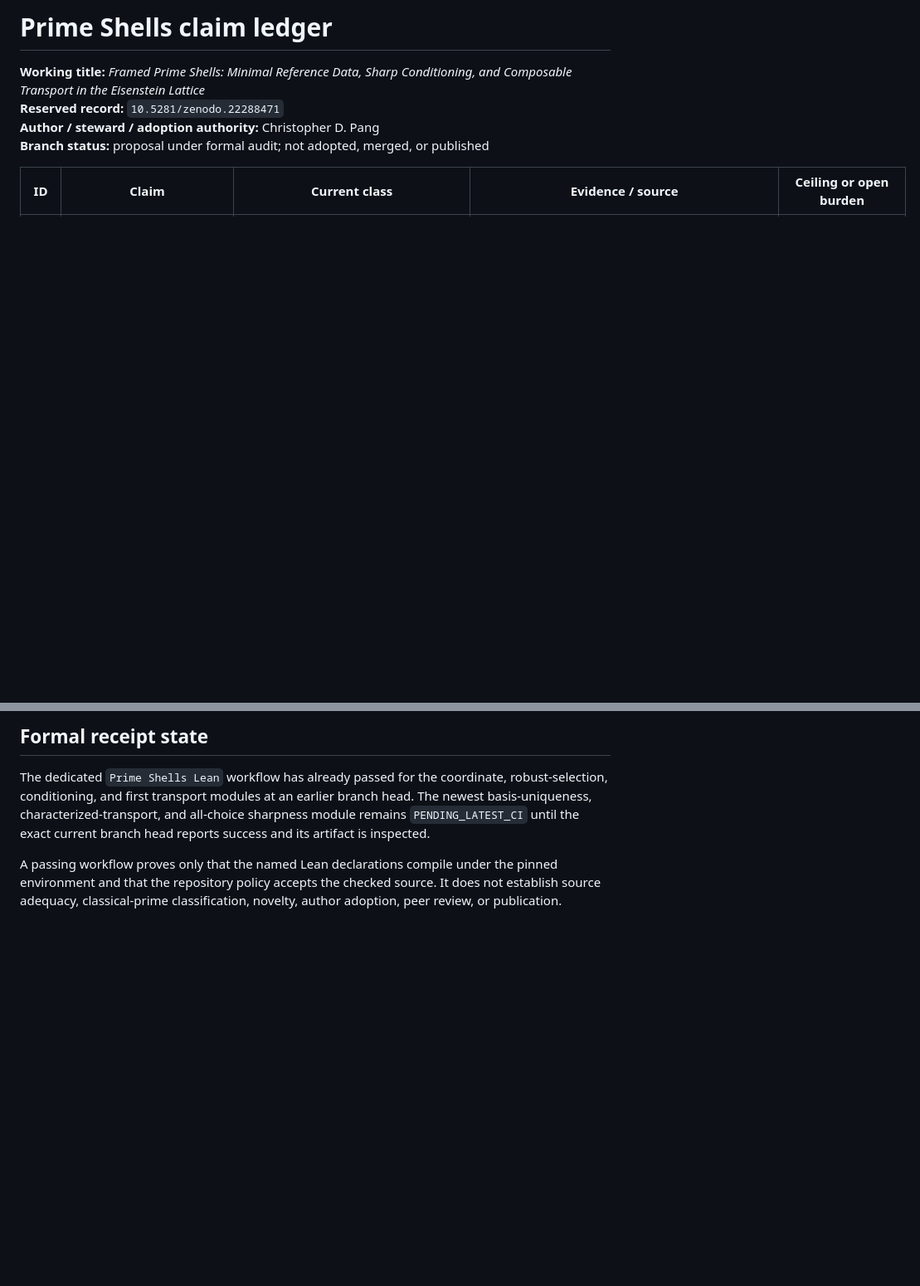
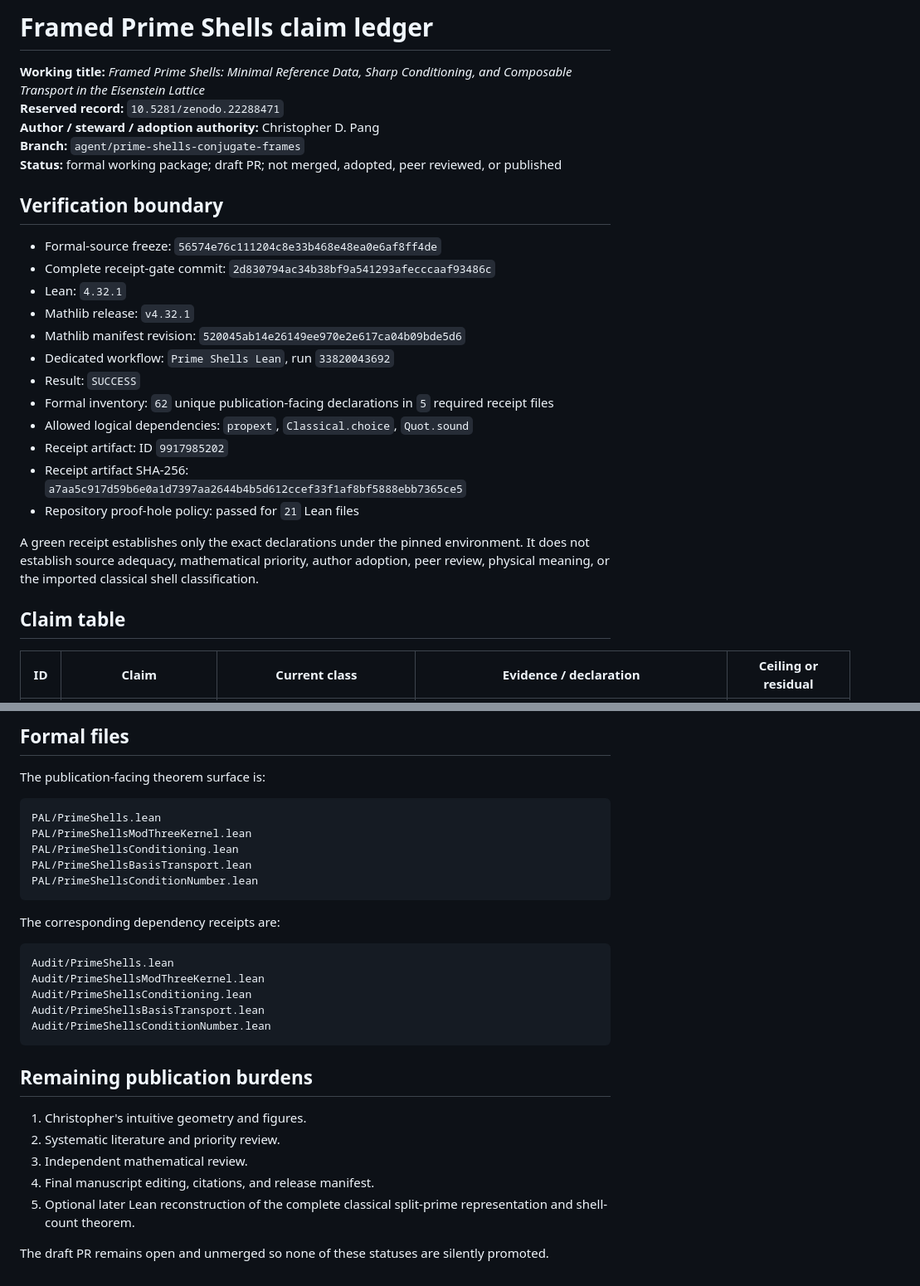
Before and after one commit to Grativy6/PAL-Lean-Audit, a Markdown page: docs/prime-shells/CLAIM_LEDGER.md, 2 parts joined by grey strips. Shown at 83% size. Rendered like a GitHub page; blank space fills up the shorter version.

Commit message:
Close the verified Framed Prime Shells claim ledger

````diff
--- a/docs/prime-shells/CLAIM_LEDGER.md
+++ b/docs/prime-shells/CLAIM_LEDGER.md
@@ -1,9 +1,29 @@
-# Prime Shells claim ledger
+# Framed Prime Shells claim ledger
 
 **Working title:** *Framed Prime Shells: Minimal Reference Data, Sharp Conditioning, and Composable Transport in the Eisenstein Lattice*
 **Reserved record:** `10.5281/zenodo.22288471`
 **Author / steward / adoption authority:** Christopher D. Pang
-**Branch status:** proposal under formal audit; not adopted, merged, or published
+**Branch:** `agent/prime-shells-conjugate-frames`
+**Status:** formal working package; draft PR; not merged, adopted, peer reviewed, or published
 
-| ID | Claim | Current class | Evidence / source | Ceiling or open burden |
+## Verification boundary
+
+- Formal-source freeze: `56574e76c111204c8e33b468e48ea0e6af8ff4de`
+- Complete receipt-gate commit: `2d830794ac34b38bf9a541293afecccaaf93486c`
+- Lean: `4.32.1`
+- Mathlib release: `v4.32.1`
+- Mathlib manifest revision: `520045ab14e26149ee970e2e617ca04b09bde5d6`
+- Dedicated workflow: `Prime Shells Lean`, run `33820043692`
+- Result: `SUCCESS`
+- Formal inventory: `62` unique publication-facing declarations in `5` required receipt files
+- Allowed logical dependencies: `propext`, `Classical.choice`, `Quot.sound`
+- Receipt artifact: ID `9917985202`
+- Receipt artifact SHA-256: `a7aa5c917d59b6e0a1d7397aa2644b4b5d612ccef33f1af8bf5888ebb7365ce5`
+- Repository proof-hole policy: passed for `21` Lean files
+
+A green receipt establishes only the exact declarations under the pinned environment. It does not establish source adequacy, mathematical priority, author adoption, peer review, physical meaning, or the imported classical shell classification.
+
+## Claim table
+
+| ID | Claim | Current class | Evidence / declaration | Ceiling or residual |
 |---|---|---|---|---|
@@ -32,6 +57,32 @@
 
-## Formal receipt state
+## Formal files
 
-The dedicated `Prime Shells Lean` workflow has already passed for the coordinate, robust-selection, conditioning, and first transport modules at an earlier branch head. The newest basis-uniqueness, characterized-transport, and all-choice sharpness module remains `PENDING_LATEST_CI` until the exact current branch head reports success and its artifact is inspected.
+The publication-facing theorem surface is:
 
-A passing workflow proves only that the named Lean declarations compile under the pinned environment and that the repository policy accepts the checked source. It does not establish source adequacy, classical-prime classification, novelty, author adoption, peer review, or publication.
+```text
+PAL/PrimeShells.lean
+PAL/PrimeShellsModThreeKernel.lean
+PAL/PrimeShellsConditioning.lean
+PAL/PrimeShellsBasisTransport.lean
+PAL/PrimeShellsConditionNumber.lean
+```
+
+The corresponding dependency receipts are:
+
+```text
+Audit/PrimeShells.lean
+Audit/PrimeShellsModThreeKernel.lean
+Audit/PrimeShellsConditioning.lean
+Audit/PrimeShellsBasisTransport.lean
+Audit/PrimeShellsConditionNumber.lean
+```
+
+## Remaining publication burdens
+
+1. Christopher's intuitive geometry and figures.
+2. Systematic literature and priority review.
+3. Independent mathematical review.
+4. Final manuscript editing, citations, and release manifest.
+5. Optional later Lean reconstruction of the complete classical split-prime representation and shell-count theorem.
+
+The draft PR remains open and unmerged so none of these statuses are silently promoted.
````
Also changed, not shown: other parts of docs/prime-shells/CLAIM_LEDGER.md (+27 -22 lines).
